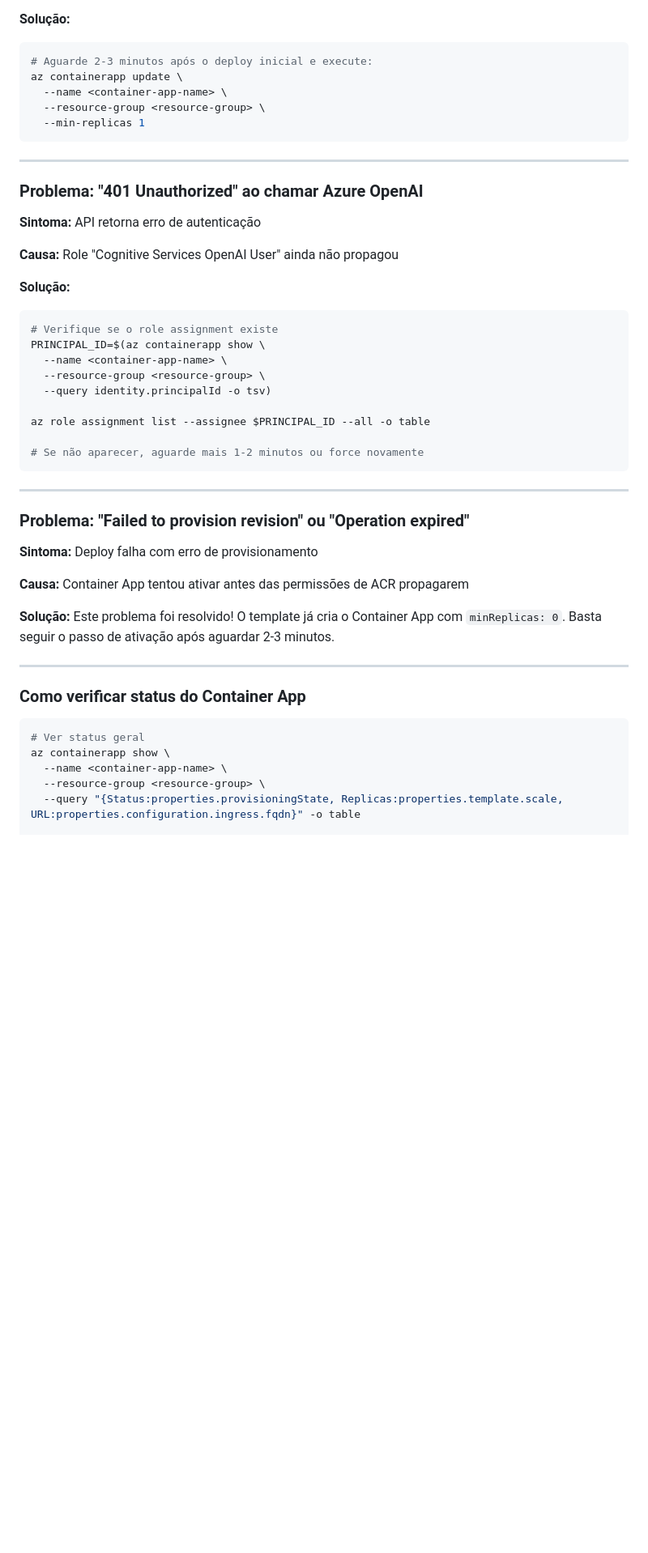
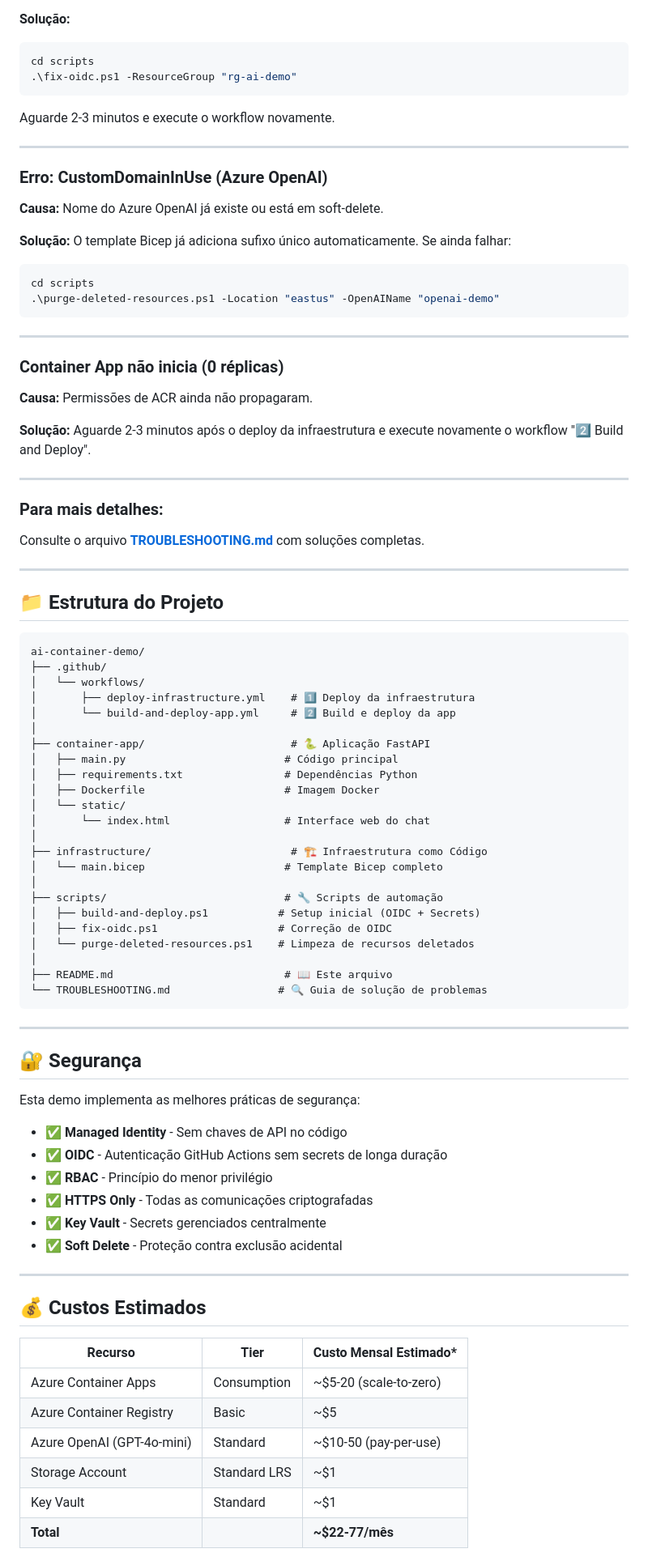
Before and after one commit to macieljrBiz/ai-container-demo, a Markdown page: README.md, the part around one of its changes. Shown at 81% size. GitHub-like rendering; blank space fills up the shorter version.

````diff
--- a/README.md
+++ b/README.md
@@ -265,52 +288,92 @@ Depois, configure os 3 secrets no GitHub com os valores exibidos.
 
 **Solução:**
-```bash
-# Aguarde 2-3 minutos após o deploy inicial e execute:
-az containerapp update \
-  --name <container-app-name> \
-  --resource-group <resource-group> \
-  --min-replicas 1
+```powershell
+cd scripts
+.\fix-oidc.ps1 -ResourceGroup "rg-ai-demo"
+```
+
+Aguarde 2-3 minutos e execute o workflow novamente.
+
+---
+
+### Erro: CustomDomainInUse (Azure OpenAI)
+
+**Causa:** Nome do Azure OpenAI já existe ou está em soft-delete.
+
+**Solução:** O template Bicep já adiciona sufixo único automaticamente. Se ainda falhar:
+
+```powershell
+cd scripts
+.\purge-deleted-resources.ps1 -Location "eastus" -OpenAIName "openai-demo"
 ```
 
 ---
 
-### Problema: "401 Unauthorized" ao chamar Azure OpenAI
+### Container App não inicia (0 réplicas)
 
-**Sintoma:** API retorna erro de autenticação
+**Causa:** Permissões de ACR ainda não propagaram.
 
-**Causa:** Role "Cognitive Services OpenAI User" ainda não propagou
+**Solução:** Aguarde 2-3 minutos após o deploy da infraestrutura e execute novamente o workflow "2️⃣ Build and Deploy".
 
-**Solução:**
-```bash
-# Verifique se o role assignment existe
-PRINCIPAL_ID=$(az containerapp show \
-  --name <container-app-name> \
-  --resource-group <resource-group> \
-  --query identity.principalId -o tsv)
+---
 
-az role assignment list --assignee $PRINCIPAL_ID --all -o table
+### Para mais detalhes:
 
-# Se não aparecer, aguarde mais 1-2 minutos ou force novamente
+Consulte o arquivo **[TROUBLESHOOTING.md](TROUBLESHOOTING.md)** com soluções completas.
+
+---
+
+## 📁 Estrutura do Projeto
+
+```
+ai-container-demo/
+├── .github/
+│   └── workflows/
+│       ├── deploy-infrastructure.yml    # 1️⃣ Deploy da infraestrutura
+│       └── build-and-deploy-app.yml     # 2️⃣ Build e deploy da app
+│
+├── container-app/                       # 🐍 Aplicação FastAPI
+│   ├── main.py                         # Código principal
+│   ├── requirements.txt                # Dependências Python
+│   ├── Dockerfile                      # Imagem Docker
+│   └── static/
+│       └── index.html                  # Interface web do chat
+│
+├── infrastructure/                      # 🏗️ Infraestrutura como Código
+│   └── main.bicep                      # Template Bicep completo
+│
+├── scripts/                            # 🔧 Scripts de automação
+│   ├── build-and-deploy.ps1           # Setup inicial (OIDC + Secrets)
+│   ├── fix-oidc.ps1                   # Correção de OIDC
+│   └── purge-deleted-resources.ps1    # Limpeza de recursos deletados
+│
+├── README.md                           # 📖 Este arquivo
+└── TROUBLESHOOTING.md                 # 🔍 Guia de solução de problemas
 ```
 
 ---
 
-### Problema: "Failed to provision revision" ou "Operation expired"
+## 🔐 Segurança
 
-**Sintoma:** Deploy falha com erro de provisionamento
+Esta demo implementa as melhores práticas de segurança:
 
-**Causa:** Container App tentou ativar antes das permissões de ACR propagarem
-
-**Solução:** Este problema foi resolvido! O template já cria o Container App com `minReplicas: 0`. Basta seguir o passo de ativação após aguardar 2-3 minutos.
+- ✅ **Managed Identity** - Sem chaves de API no código
+- ✅ **OIDC** - Autenticação GitHub Actions sem secrets de longa duração
+- ✅ **RBAC** - Princípio do menor privilégio
+- ✅ **HTTPS Only** - Todas as comunicações criptografadas
+- ✅ **Key Vault** - Secrets gerenciados centralmente
+- ✅ **Soft Delete** - Proteção contra exclusão acidental
 
 ---
 
-### Como verificar status do Container App
+## 💰 Custos Estimados
 
-```bash
-# Ver status geral
-az containerapp show \
-  --name <container-app-name> \
-  --resource-group <resource-group> \
-  --query "{Status:properties.provisioningState, Replicas:properties.template.scale, URL:properties.configuration.ingress.fqdn}" -o table
+| Recurso | Tier | Custo Mensal Estimado* |
+|---------|------|------------------------|
+| Azure Container Apps | Consumption | ~$5-20 (scale-to-zero) |
+| Azure Container Registry | Basic | ~$5 |
+| Azure OpenAI (GPT-4o-mini) | Standard | ~$10-50 (pay-per-use) |
+| Storage Account | Standard LRS | ~$1 |
+| Key Vault | Standard | ~$1 |
+| **Total** | | **~$22-77/mês** |
 
````
Also changed, not shown: other parts of README.md (+249 -321 lines).
